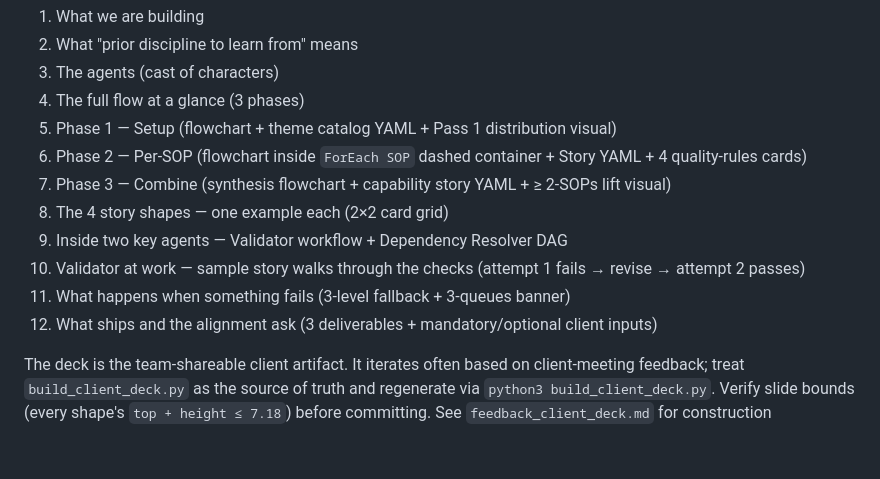
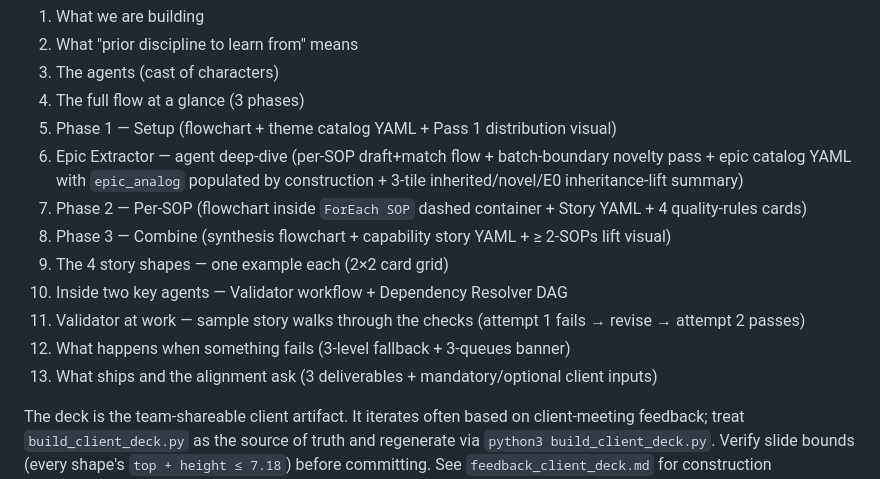
Before and after one commit to Rajneesh-Tiwari/LabReq_agent, a Markdown page: memory/project_v35_state.md, the part around one of its changes. GitHub-like rendering; blank space fills up the shorter version.

Commit message:
Update v3.5 state memory: deck is now 13 slides
Reflects the new Epic Extractor agent deep-dive inserted at slide 6.
Slide list re-numbered: Phase 2 → 7, Phase 3 → 8, shapes → 9, agents
internals → 10, Validator walkthrough → 11, failures → 12, alignment
ask → 13.

Co-Authored-By: Claude Opus 4.7 (1M context) <noreply@anthropic.com>

```diff
--- a/memory/project_v35_state.md
+++ b/memory/project_v35_state.md
@@ -61,12 +61,13 @@ The current architecture target is **v3.5** (as of 2026-05-06). It layers on v3.
 3. The agents (cast of characters)
 4. The full flow at a glance (3 phases)
 5. Phase 1 — Setup (flowchart + theme catalog YAML + Pass 1 distribution visual)
-6. Phase 2 — Per-SOP (flowchart inside `ForEach SOP` dashed container + Story YAML + 4 quality-rules cards)
-7. Phase 3 — Combine (synthesis flowchart + capability story YAML + ≥ 2-SOPs lift visual)
-8. The 4 story shapes — one example each (2×2 card grid)
-9. Inside two key agents — Validator workflow + Dependency Resolver DAG
-10. Validator at work — sample story walks through the checks (attempt 1 fails → revise → attempt 2 passes)
-11. What happens when something fails (3-level fallback + 3-queues banner)
-12. What ships and the alignment ask (3 deliverables + mandatory/optional client inputs)
+6. Epic Extractor — agent deep-dive (per-SOP draft+match flow + batch-boundary novelty pass + epic catalog YAML with `epic_analog` populated by construction + 3-tile inherited/novel/E0 inheritance-lift summary)
+7. Phase 2 — Per-SOP (flowchart inside `ForEach SOP` dashed container + Story YAML + 4 quality-rules cards)
+8. Phase 3 — Combine (synthesis flowchart + capability story YAML + ≥ 2-SOPs lift visual)
+9. The 4 story shapes — one example each (2×2 card grid)
+10. Inside two key agents — Validator workflow + Dependency Resolver DAG
+11. Validator at work — sample story walks through the checks (attempt 1 fails → revise → attempt 2 passes)
+12. What happens when something fails (3-level fallback + 3-queues banner)
+13. What ships and the alignment ask (3 deliverables + mandatory/optional client inputs)
 
 The deck is the team-shareable client artifact. It iterates often based on client-meeting feedback; treat `build_client_deck.py` as the source of truth and regenerate via `python3 build_client_deck.py`. Verify slide bounds (every shape's `top + height ≤ 7.18`) before committing. See `feedback_client_deck.md` for construction conventions.
```
Also changed, not shown: other parts of memory/project_v35_state.md (+1 -1 lines).
